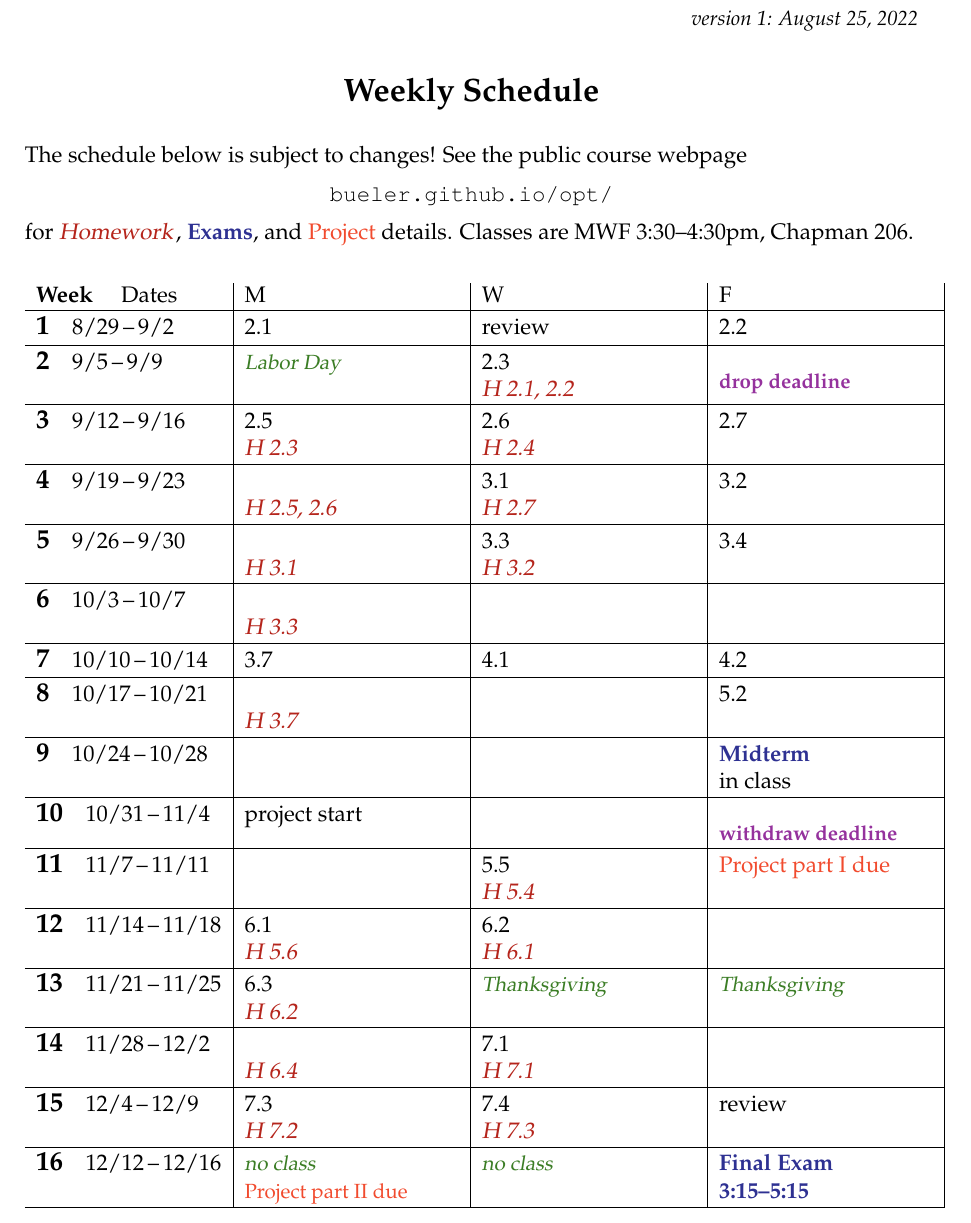
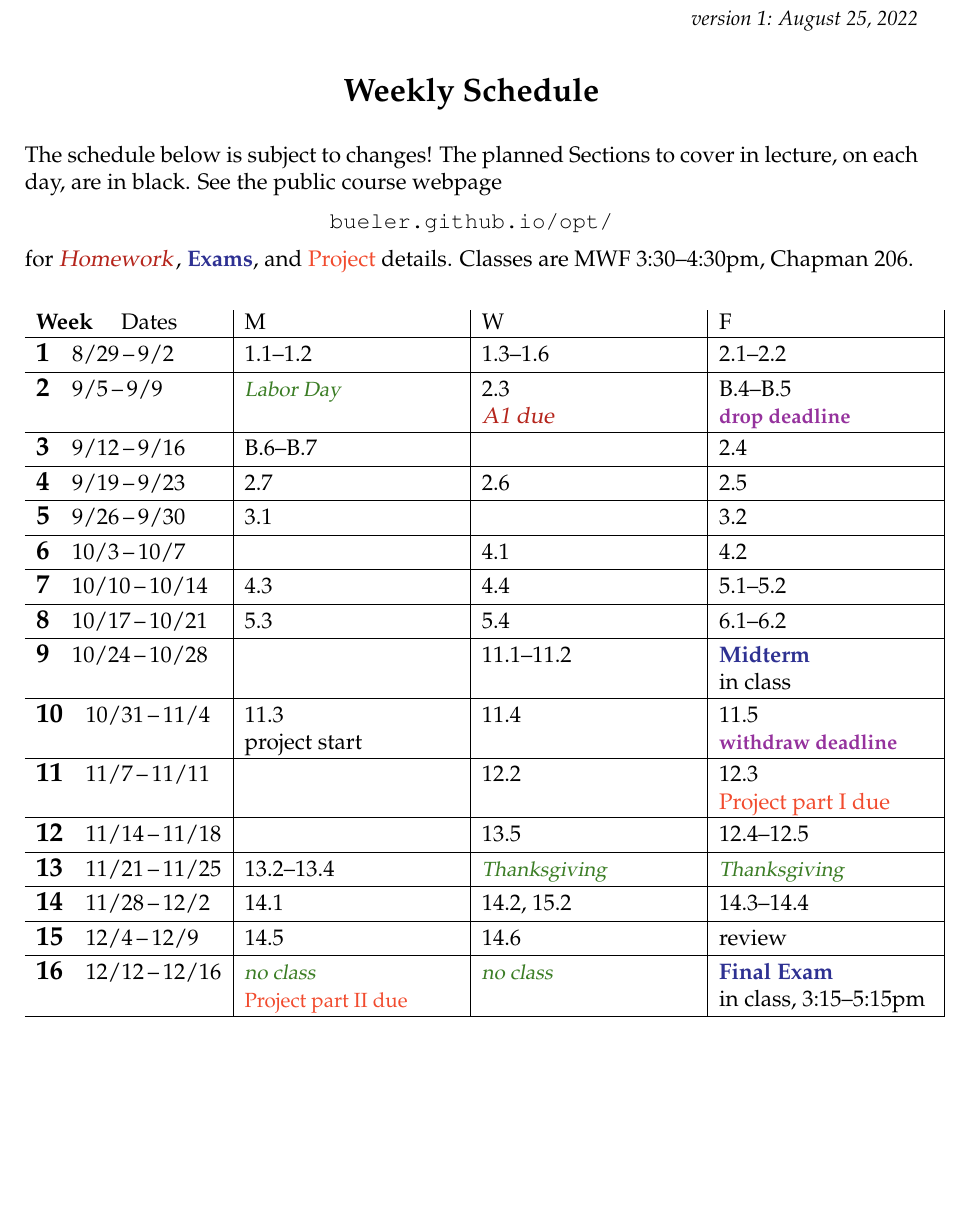
Before and after one commit to bueler/opt, a LaTeX document (assets/general/schedule.tex): part of the page, cut so that both start at the same text, the shorter picture padded with empty space. Compiled offline with pdfLaTeX.

Commit message:
viable version 1 of schedule; sections covered copied from Fall 2018

```diff
--- a/assets/general/schedule.tex
+++ b/assets/general/schedule.tex
@@ -34,7 +34,7 @@
 \newcommand{\vacinline}[1]{{\color{OliveGreen} \textsl{#1}}}
 \newcommand{\vac}[1]{\strut \small{\vacinline{#1}}}
 \newcommand{\due}[1]{\strut {\color{BrickRed} \textsl{#1}}}
-\newcommand{\hdue}[1]{\due{H #1}}
+\newcommand{\hdue}[1]{\due{#1 due}}
 \newcommand{\proj}[1]{\strut {\color{RedOrange} #1}}
 \newcommand{\ee}[1]{\strut {\color{Blue} \textbf{#1}}}
 \newcommand{\dlinline}[1]{{\color{Purple} \textbf{#1}}}
@@ -48,7 +48,7 @@
 \centerline{\Large \textbf{Weekly Schedule}}
 
 \bigskip
-The schedule below is subject to changes!  See the public course webpage
+The schedule below is subject to changes!  The planned Sections to cover in lecture, on each day, are in black.  See the public course webpage
 
 \medskip
 
@@ -60,37 +60,37 @@ The schedule below is subject to changes!  See the public course webpage
 
 \begin{tabularx}{1.03\textwidth}{l|>{\raggedright\arraybackslash}X|X|X|}
 \textbf{Week} \quad Dates & M & W & F \\ \hline
-\wkday{1}{8/29}{9/2}  & 2.1 & review & 2.2  \\ \hline
+\wkday{1}{8/29}{9/2}    & 1.1--1.2 & 1.3--1.6 & 2.1--2.2  \\ \hline
 
-\wkday{2}{9/5}{9/9}  & \vac{Labor Day} & 2.3 \par \hdue{2.1, 2.2} & \par \dl{drop deadline} \\ \hline
+\wkday{2}{9/5}{9/9}     & \vac{Labor Day} & 2.3 \par \hdue{A1} & B.4--B.5 \par \dl{drop deadline} \\ \hline
 
-\wkday{3}{9/12}{9/16}  & 2.5 \par \hdue{2.3} & 2.6 \par \hdue{2.4} & 2.7   \\ \hline
+\wkday{3}{9/12}{9/16}   & B.6--B.7 &  & 2.4   \\ \hline
 
-\wkday{4}{9/19}{9/23}   & \phantom{x} \par \hdue{2.5, 2.6} & 3.1 \par \hdue{2.7} & 3.2 \\ \hline
+\wkday{4}{9/19}{9/23}   & 2.7 & 2.6 & 2.5 \\ \hline
 
-\wkday{5}{9/26}{9/30}   & \phantom{x} \par \hdue{3.1} & 3.3 \par \hdue{3.2} & 3.4 \\ \hline
+\wkday{5}{9/26}{9/30}   & 3.1 &  & 3.2 \\ \hline
 
-\wkday{6}{10/3}{10/7}  & \phantom{x} \par \hdue{3.3} & &  \\ \hline
+\wkday{6}{10/3}{10/7}   & & 4.1 & 4.2 \\ \hline
 
-\wkday{7}{10/10}{10/14}  & 3.7 & 4.1 & 4.2 \\ \hline
+\wkday{7}{10/10}{10/14} & 4.3 & 4.4 & 5.1--5.2 \\ \hline
 
-\wkday{8}{10/17}{10/21}   & \phantom{x} \par \hdue{3.7} & \phantom{x} & 5.2 \\ \hline
+\wkday{8}{10/17}{10/21} & 5.3 & 5.4 & 6.1--6.2 \\ \hline
 
-\wkday{9}{10/24}{10/28}   &  &  & \ee{Midterm} \par in class \\ \hline
+\wkday{9}{10/24}{10/28} &  & 11.1--11.2 & \ee{Midterm} \par in class \\ \hline
 
-\wkday{10}{10/31}{11/4} & project start &  & \dl{withdraw deadline} \\ \hline
+\wkday{10}{10/31}{11/4} & 11.3 \par project start & 11.4 & 11.5 \par \dl{withdraw deadline} \\ \hline
 
-\wkday{11}{11/7}{11/11} & \phantom{x} & 5.5 \par \hdue{5.4} & \proj{Project part I due} \\ \hline
+\wkday{11}{11/7}{11/11} &  & 12.2 & 12.3 \par \proj{Project part I due} \\ \hline
 
-\wkday{12}{11/14}{11/18}  & 6.1 \par \hdue{5.6} & 6.2 \par \hdue{6.1} &  \\ \hline
+\wkday{12}{11/14}{11/18}&  & 13.5 & 12.4--12.5 \\ \hline
 
-\wkday{13}{11/21}{11/25}   & 6.3 \par \hdue{6.2} & \vac{Thanksgiving} & \vac{Thanksgiving} \\ \hline
+\wkday{13}{11/21}{11/25}& 13.2--13.4 & \vac{Thanksgiving} & \vac{Thanksgiving} \\ \hline
 
-\wkday{14}{11/28}{12/2} & \phantom{x} \par \hdue{6.4} & 7.1 \par \hdue{7.1} & \phantom{x} \\ \hline
+\wkday{14}{11/28}{12/2} & 14.1 & 14.2, 15.2 & 14.3--14.4 \\ \hline
 
-\wkday{15}{12/4}{12/9} & 7.3 \par \hdue{7.2} & 7.4 \par \hdue{7.3} & review \\ \hline
+\wkday{15}{12/4}{12/9}  & 14.5 & 14.6 & review \\ \hline
 
-\wkday{16}{12/12}{12/16} & \vac{no class} \par \proj{Project part II due} & \vac{no class} & \ee{Final Exam} \par \ee{3:15--5:15}  \\ \hline
+\wkday{16}{12/12}{12/16} & \vac{no class} \par \proj{Project part II due} & \vac{no class} & \ee{Final Exam} \par in class, 3:15--5:15pm  \\ \hline
 
 \end{tabularx}
 
```
Also changed, not shown: assets/general/schedule.pdf (added).
